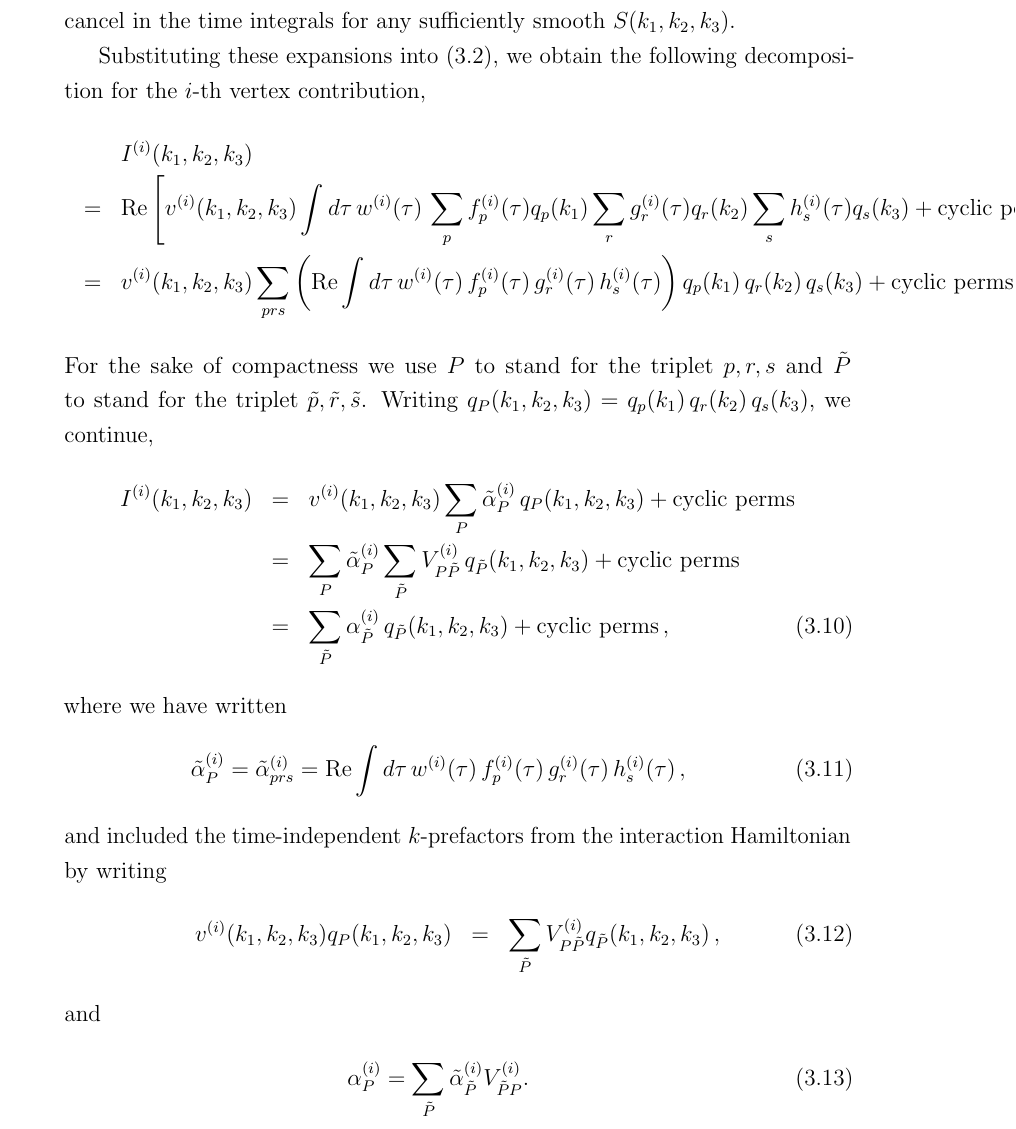
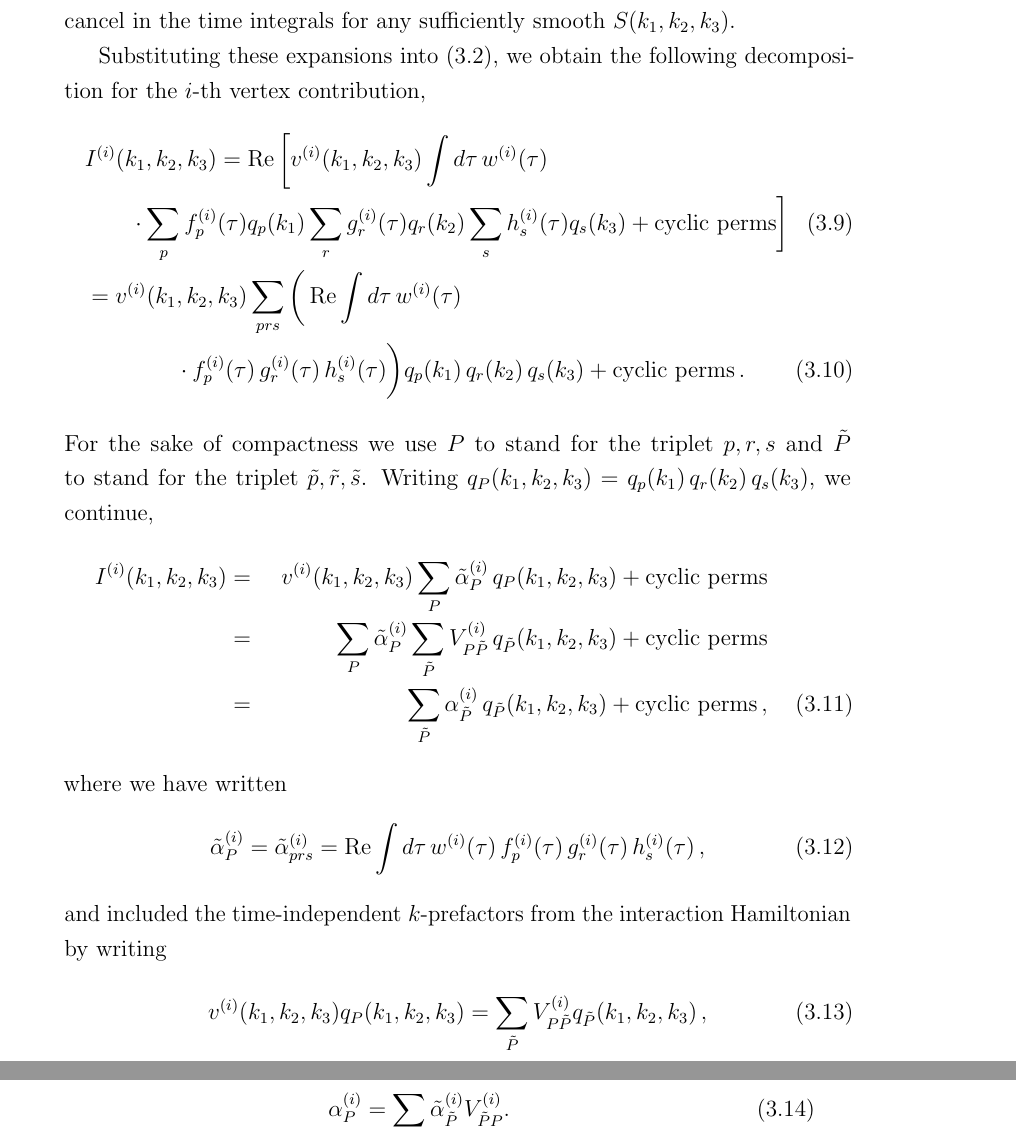
Before and after one commit to pc559/thesis, a LaTeX thesis (thesis.tex, which reads basis_chapter.tex): part of page 85 of 150 before the commit and two parts of pages 85 and 86 of 150 after it, the two joined at a grey line, cut so that both start at the same text. Compiled offline with pdfLaTeX; a missing bibliography style is replaced by a similar one.

Commit message:
align vs eqnarray

```diff
--- a/basis_chapter.tex
+++ b/basis_chapter.tex
@@ -161,29 +161,31 @@ as the highly oscillatory parts will cancel in the time integrals
 for any sufficiently smooth $S(k_1,k_2,k_3)$.
 
 Substituting these expansions into~\eqref{inin_sep}, we obtain the following decomposition for the $i$-th vertex contribution,
-\begin{eqnarray}\label{inin_kdep}
-    &&I^{(i)}(k_1,k_2,k_3)\nonumber\\
-    &=& \Re\left[v^{(i)}(k_1, k_2,k_3)\int d\tau\, w^{(i)}(\tau)\, \sum_p f_p^{(i)}(\tau) q_p(k_1)\sum_r g_r^{(i)}(\tau) q_r(k_2)\sum_s h_s^{(i)}(\tau) q_s(k_3) + \text{cyclic perms}\right]\nonumber\\
-	&=& v^{(i)}(k_1, k_2,k_3)\sum_{prs}\left(\Re\int d\tau\, w^{(i)}(\tau)\, f_p^{(i)}(\tau)\, g_r^{(i)}(\tau) \,h_s^{(i)}(\tau)\right)\threeqs + \text{cyclic perms}\,.
-\end{eqnarray}
+\begin{align}\label{inin_kdep}
+    &I^{(i)}(k_1,k_2,k_3)
+    = \Re\bigg[v^{(i)}(k_1, k_2,k_3)\int d\tau\, w^{(i)}(\tau)\nonumber\\
+    &\qquad\cdot\sum_p f_p^{(i)}(\tau) q_p(k_1)\sum_r g_r^{(i)}(\tau) q_r(k_2)\sum_s h_s^{(i)}(\tau) q_s(k_3) + \text{cyclic perms}\bigg]\\
+	&= v^{(i)}(k_1, k_2,k_3)\sum_{prs}\bigg(\Re\int d\tau\, w^{(i)}(\tau)\nonumber\\
+    &\qquad\qquad\cdot f_p^{(i)}(\tau)\, g_r^{(i)}(\tau) \,h_s^{(i)}(\tau)\bigg)\threeqs + \text{cyclic perms}\,.
+\end{align}
 For the sake of compactness we use $P$ to stand for the triplet $p,r,s$ and $\tilde{P}$ to stand for the triplet $\tilde{p},\tilde{r},\tilde{s}$.
 Writing $q_{P}(k_1,k_2,k_3)=\threeqs$,
 we continue,
-\begin{eqnarray}\label{inin_kdep_cont}
+\begin{align}\label{inin_kdep_cont}
     I^{(i)}(k_1,k_2,k_3) & =& v^{(i)}(k_1, k_2,k_3) \sum_{P} \tilde{\alpha}_{P}^{(i)}\,  q_{P}(k_1,k_2,k_3) + \text{cyclic perms}\nonumber\\
     & =& \sum_{P} \tilde{\alpha}_{P}^{(i)}\sum_{\tilde{P}}V^{(i)}_{P\tilde{P}}\,  q_{\tilde{P}}(k_1,k_2,k_3) + \text{cyclic perms}\nonumber\\
     & =& \sum_{\tilde{P}} \alpha_{\tilde{P}}^{(i)}\,  q_{\tilde{P}}(k_1,k_2,k_3) + \text{cyclic perms} \,,
-\end{eqnarray}
+\end{align}
 where we have written
-\begin{eqnarray}\label{inin_kindep}
+\begin{align}\label{inin_kindep}
 \tilde{\alpha}_P^{(i)} =  \tilde{\alpha}_{prs}^{(i)} 	= \Re\int d\tau\, w^{(i)}(\tau)\, f_p^{(i)}(\tau) \,g_r^{(i)}(\tau) \,h_s^{(i)}(\tau)\,,
-\end{eqnarray}
+\end{align}
 and included the time-independent $k$-prefactors from the interaction Hamiltonian by writing
-\begin{eqnarray}\label{V_definition}
-    v^{(i)}(k_1, k_2,k_3)q_P(k_1,k_2,k_3) &=& \sum_{\tilde{P}}V^{(i)}_{P\tilde{P}}q_{\tilde{P}}(k_1,k_2,k_3)\,,
-\end{eqnarray}
+\begin{align}\label{V_definition}
+    v^{(i)}(k_1, k_2,k_3)q_P(k_1,k_2,k_3) = \sum_{\tilde{P}}V^{(i)}_{P\tilde{P}}q_{\tilde{P}}(k_1,k_2,k_3)\,,
+\end{align}
 and
-\begin{eqnarray}
+\begin{align}
     \alpha_P^{(i)} = \sum_{\tilde{P}} \tilde{\alpha}_{\tilde{P}}^{(i)}V^{(i)}_{\tilde{P}P}.
-\end{eqnarray}
+\end{align}
 We connect to the coefficients of the ordered, symmetrised basis in~\eqref{modeexp} by taking the symmetry factor into account,
```
Also changed, not shown: word_counts.csv (+1 -0 lines), basis_chapter.tex (18 more changed lines).
